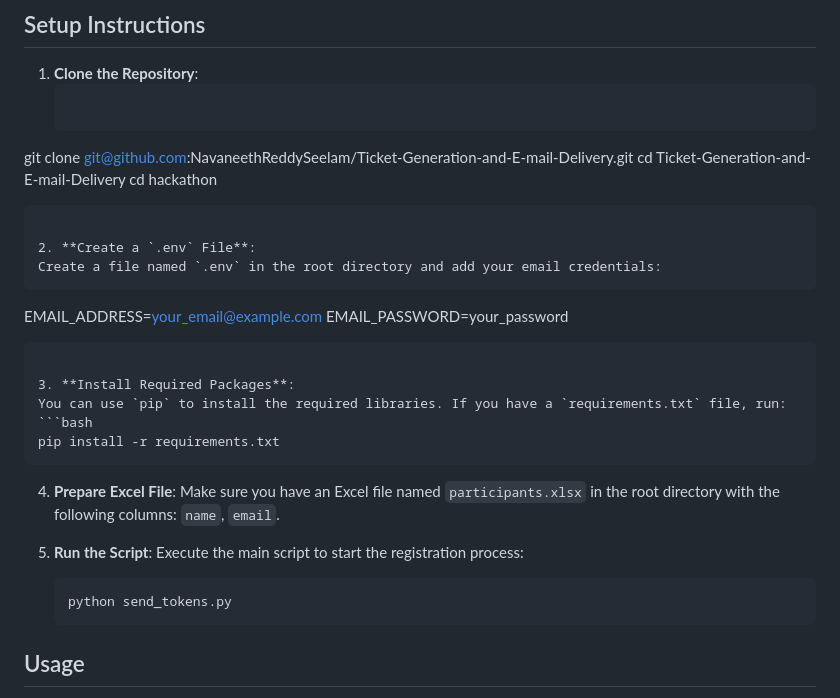
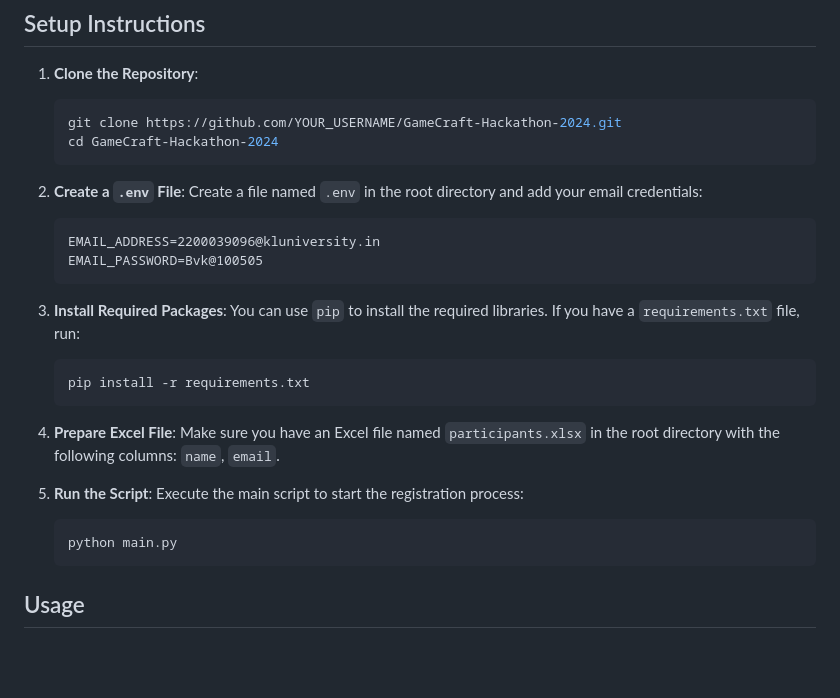
Before and after one commit to NavaneethReddySeelam/Ticket-Generation-and-E-mail-Delivery, a Markdown page: README.md, the part around the change. GitHub-like rendering; blank space fills up the shorter version.

````diff
--- a/README.md
+++ b/README.md
@@ -23,16 +23,15 @@ The **GameCraft Hackathon 2024** Registration System is a web application design
 ## Setup Instructions
 1. **Clone the Repository**:
    ```bash
-git clone git@github.com:NavaneethReddySeelam/Ticket-Generation-and-E-mail-Delivery.git
-   cd Ticket-Generation-and-E-mail-Delivery
-   cd hackathon
+   git clone https://github.com/YOUR_USERNAME/GameCraft-Hackathon-2024.git
+   cd GameCraft-Hackathon-2024
    ```
 
 2. **Create a `.env` File**:
    Create a file named `.env` in the root directory and add your email credentials:
    ```
-   EMAIL_ADDRESS=your_email@example.com
-   EMAIL_PASSWORD=your_password
+   EMAIL_ADDRESS=2200039096@kluniversity.in
+   EMAIL_PASSWORD=Bvk@100505
    ```
 
 3. **Install Required Packages**:
@@ -47,7 +46,7 @@ git clone git@github.com:NavaneethReddySeelam/Ticket-Generation-and-E-mail-Deliv
 5. **Run the Script**:
    Execute the main script to start the registration process:
    ```bash
-   python send_tokens.py
+   python main.py
    ```
 
 ## Usage
````
